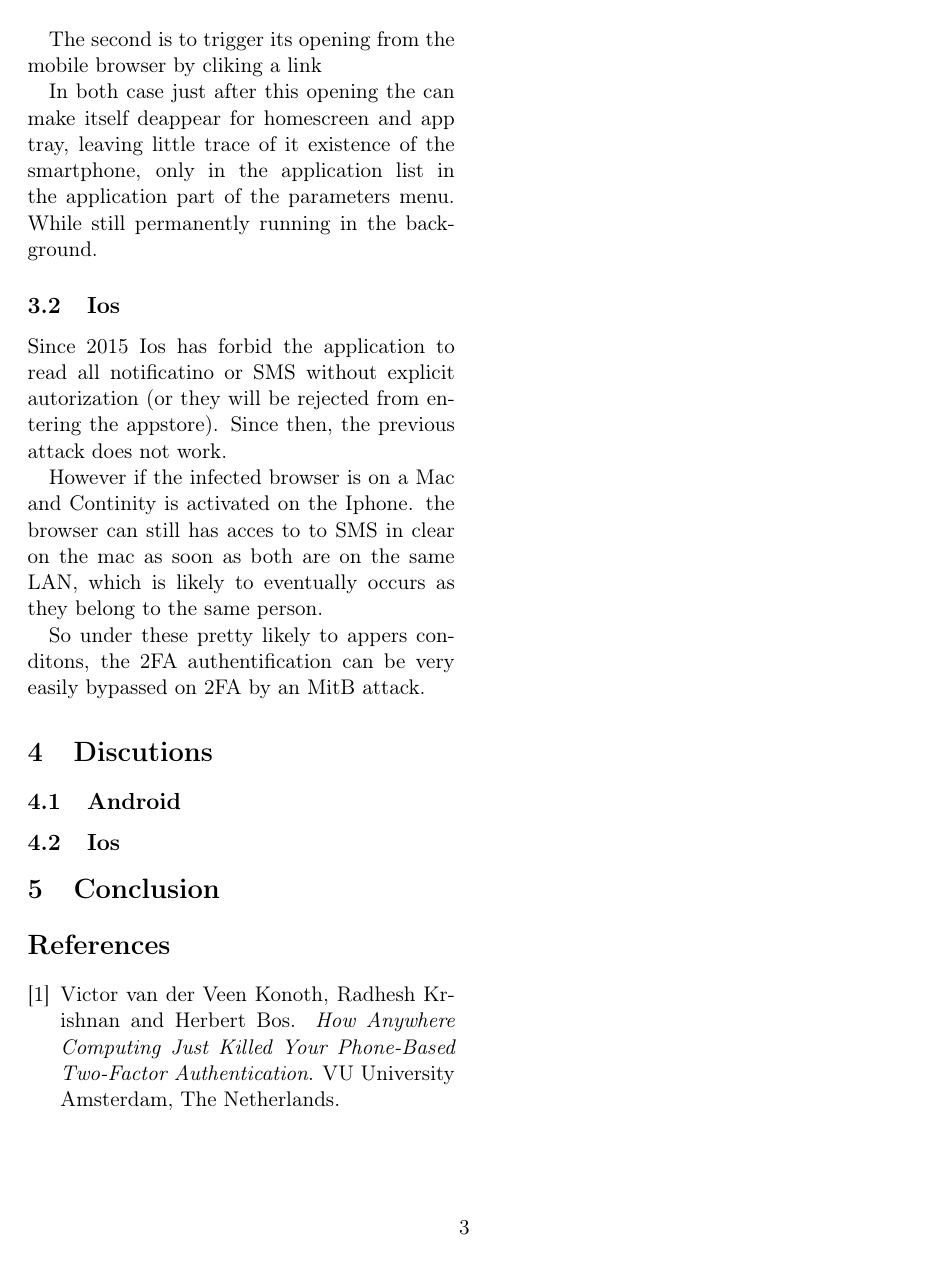
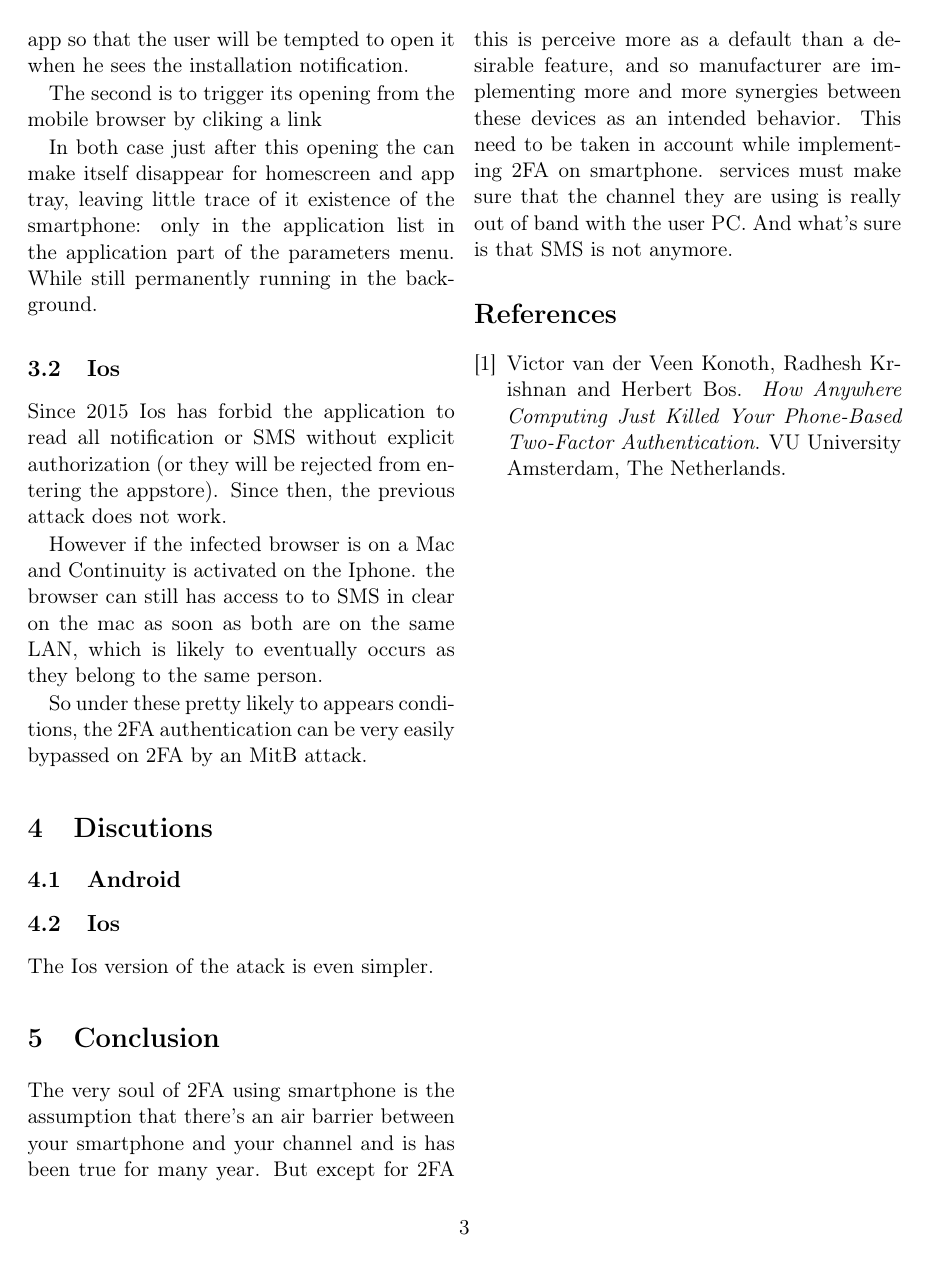
Before and after one commit to robines-wins/Student-Seminar-2FA, a LaTeX document (2FA_main.tex): page 3 of 3. Compiled offline with pdfLaTeX.

Commit message:
Update on Overleaf.

```diff
--- a/2FA_main.tex
+++ b/2FA_main.tex
@@ -89,26 +92,24 @@ first way is to give a clickbait title to the app so that the user will be tempt
 
 The second is to trigger its opening from the mobile browser by cliking a link
 
-In both case just after this opening the can make itself deappear for homescreen and app tray, leaving little trace of it existence of the smartphone, only in the application list in the application part of the parameters menu. While still permanently running in the background.
+In both case just after this opening the can make itself disappear for homescreen and app tray, leaving little trace of it existence of the smartphone: only in the application list in the application part of the parameters menu. While still permanently running in the background.
 
 \subsection{Ios}
-Since 2015 Ios has forbid the application to read all
-notificatino or SMS without explicit autorization (or they will be rejected from entering the appstore).
+Since 2015 Ios has forbid the application to read all notification or SMS without explicit authorization (or they will be rejected from entering the appstore).
 Since then, the previous attack does not work.
 
-However if the infected browser is on a Mac and Continity
-is activated on the Iphone. the browser can still has acces to to SMS in clear
-on the mac as soon as both are on the same LAN, which is likely to eventually occurs
-as they belong to the same person.
+However if the infected browser is on a Mac and Continuity is activated on the Iphone. the browser can still has access to to SMS in clear on the mac as soon as both are on the same LAN, which is likely to eventually occurs as they belong to the same person.
 
-So under these pretty likely to appers conditons, the 2FA authentification can
-be very easily bypassed on 2FA by an MitB attack.
+So under these pretty likely to appears conditions, the 2FA authentication can be very easily bypassed on 2FA by an MitB attack.
 
 
 \section{Discutions}
 \subsection{Android}
 \subsection{Ios}
+The Ios version of the atack is even simpler.
 \section{Conclusion}
+
+The very soul of 2FA using smartphone is the assumption that there's an air barrier between your smartphone and your channel and is has been true for many year. But except for 2FA this is perceive more as a default than a desirable feature, and so manufacturer are implementing more and more synergies between these devices as an intended behavior. This need to be taken in account while implementing 2FA on smartphone. services must make sure that the channel they are using is really out of band with the user PC. And what's sure is that SMS is not anymore.
 
 \bibliography{ref}
 \bibliographystyle{plain}
```
Also changed, not shown: 2FA_main.tex (5 more changed lines).
